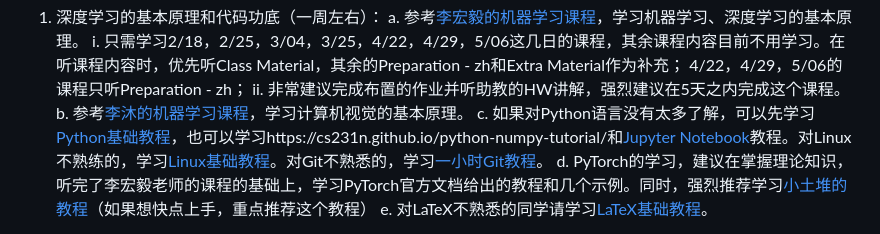
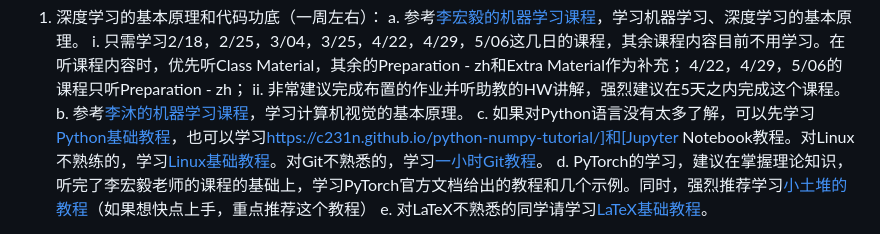
Before and after one commit to IPMAI-Lab/Training-lab, a Markdown page: README.md, the part around the change. Rendered like a GitHub page.

```diff
--- a/README.md
+++ b/README.md
@@ -20,7 +20,7 @@
           i. 只需学习2/18，2/25，3/04，3/25，4/22，4/29，5/06这几日的课程，其余课程内容目前不用学习。在听课程内容时，优先听Class Material，其余的Preparation - zh和Extra Material作为补充；                            4/22，4/29，5/06的课程只听Preparation - zh；
           ii. 非常建议完成布置的作业并听助教的HW讲解，强烈建议在5天之内完成这个课程。
      b. 参考[李沐的机器学习课程](https://space.bilibili.com/1567748478/lists?sid=358497)，学习计算机视觉的基本原理。
-     c. 如果对Python语言没有太多了解，可以先学习[Python基础教程](https://www.bilibili.com/video/BV1wW411Y7ai/)，也可以学习https://cs231n.github.io/python-numpy-tutorial/和[Jupyter Notebook](https://www.dataquest.io/blog/jupyter-notebook-tutorial/)教程。对Linux不熟练的，学习[Linux基础教程](https://www.bilibili.com/video/BV1zx411E7KH/)。对Git不熟悉的，学习[一小时Git教程](https://www.bilibili.com/video/BV1HM411377j/)。
+     c. 如果对Python语言没有太多了解，可以先学习[Python基础教程](https://www.bilibili.com/video/BV1wW411Y7ai/)，也可以学习[https://c231n.github.io/python-numpy-tutorial/]和[Jupyter Notebook](https://www.dataquest.io/blog/jupyter-notebook-tutorial/)教程。对Linux不熟练的，学习[Linux基础教程](https://www.bilibili.com/video/BV1zx411E7KH/)。对Git不熟悉的，学习[一小时Git教程](https://www.bilibili.com/video/BV1HM411377j/)。
      d. PyTorch的学习，建议在掌握理论知识，听完了李宏毅老师的课程的基础上，学习PyTorch官方文档给出的教程和几个示例。同时，强烈推荐学习[小土堆的教程](https://www.bilibili.com/video/BV1hE411t7RN/)（如果想快点上手，重点推荐这个教程）
      e. 对LaTeX不熟悉的同学请学习[LaTeX基础教程](https://www.bilibili.com/video/BV1Z24y157GM/)。
 
```
